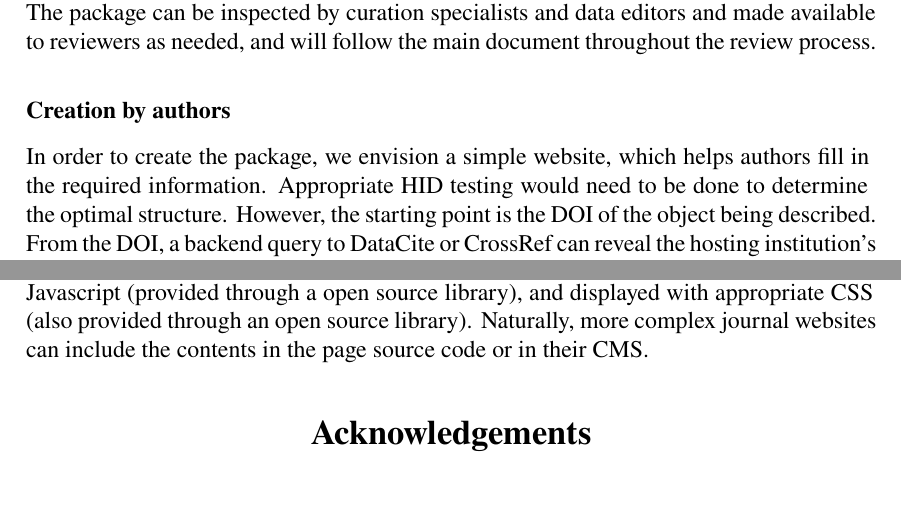
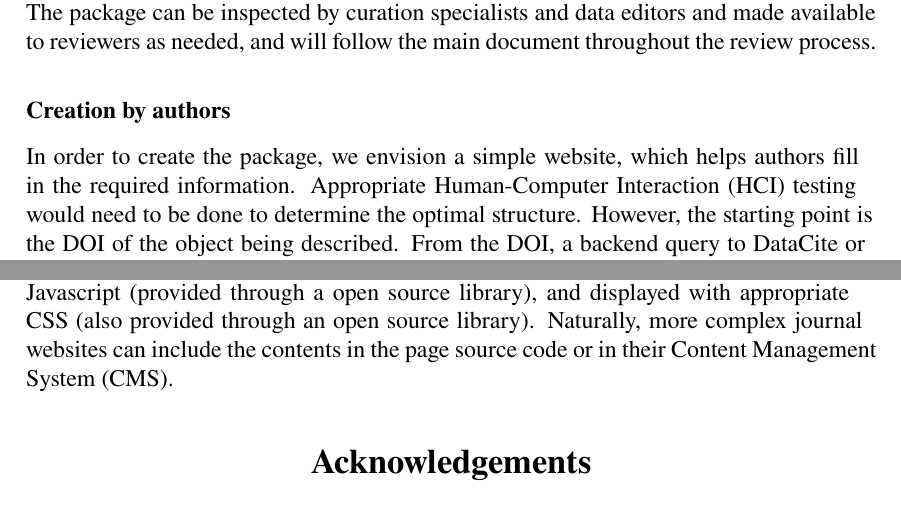
Before and after one commit to labordynamicsinstitute/metajelo, a LaTeX document (text/idcc2019-researcharticle-lagoze-vilhuber.tex, which reads text/acrodefs.tex, text/idcc2019-usability.tex): two parts of page 7 of 8, joined at a grey line, cut so that both start at the same text. Compiled offline with pdfLaTeX.

Commit message:
Updates from ShareLaTeX

```diff
--- a/text/acrodefs.tex
+++ b/text/acrodefs.tex
@@ -1,3 +1,5 @@
 \acrodef{DOI}{Digital Object Identifier}
 \acrodef{DC}{Dublin Core}
 \acrodef{PSID}{Panel Study of Income Dynamics}
+\acrodef{CMS}{Content Management System}
+\acrodef{HCI}{Human-Computer Interaction }
--- a/text/idcc2019-usability.tex
+++ b/text/idcc2019-usability.tex
@@ -4,7 +4,7 @@ Academic publishing outsources much of the content-related work to authors and s
 We envision that the package be provided as a single file during the manuscript submission process by the author. This ensures that existing editorial workflow packages can seamlessly track the package, without needing upgrades to understand the content. The package can be inspected by curation specialists and data editors and made available to reviewers as needed, and will follow the main document throughout the review process.
 
 \subsection{Creation by authors}
-In order to create the package, we envision a simple website, which helps authors fill in the required information. Appropriate HID testing would need to be done to determine the optimal structure. However, the starting point is the DOI of the object being described. From the DOI, a backend query to DataCite or CrossRef can reveal the hosting institution's institutionID. In turn, lookup in re3data or fairsharing.org will reveal elements of the institutional policies with regards to general access or preservation. Institutions often have multiple access policies and licenses, and which one applies to the object identified by the DOI may be hard to determine automatically. The author will be able to choose the appropriate license she consented to from a set of choices appropriate for the object and its hosting institution. In theory, all such information is provided through re3data, but failing to look up complete or accurate information, the author can also fill in the information manually.
+In order to create the package, we envision a simple website, which helps authors fill in the required information. Appropriate \ac{HCI} testing would need to be done to determine the optimal structure. However, the starting point is the DOI of the object being described. From the DOI, a backend query to DataCite or CrossRef can reveal the hosting institution's institutionID. In turn, lookup in re3data or fairsharing.org will reveal elements of the institutional policies with regards to general access or preservation. Institutions often have multiple access policies and licenses, and which one applies to the object identified by the DOI may be hard to determine automatically. The author will be able to choose the appropriate license she consented to from a set of choices appropriate for the object and its hosting institution. In theory, all such information is provided through re3data, but failing to look up complete or accurate information, the author can also fill in the information manually.
 
 \subsection{Hosting by journals}
-Journals are expected to post the package on their website, on the same landing page as the article itself. By doing so, the package itself can be parsed by appropriate in-page Javascript (provided through a open source library), and displayed with appropriate CSS (also provided through an open source library). Naturally, more complex journal websites can include the contents in the page source code or in their CMS.
+Journals are expected to post the package on their website, on the same landing page as the article itself. By doing so, the package itself can be parsed by appropriate in-page Javascript (provided through a open source library), and displayed with appropriate CSS (also provided through an open source library). Naturally, more complex journal websites can include the contents in the page source code or in their \ac{CMS}.
```
